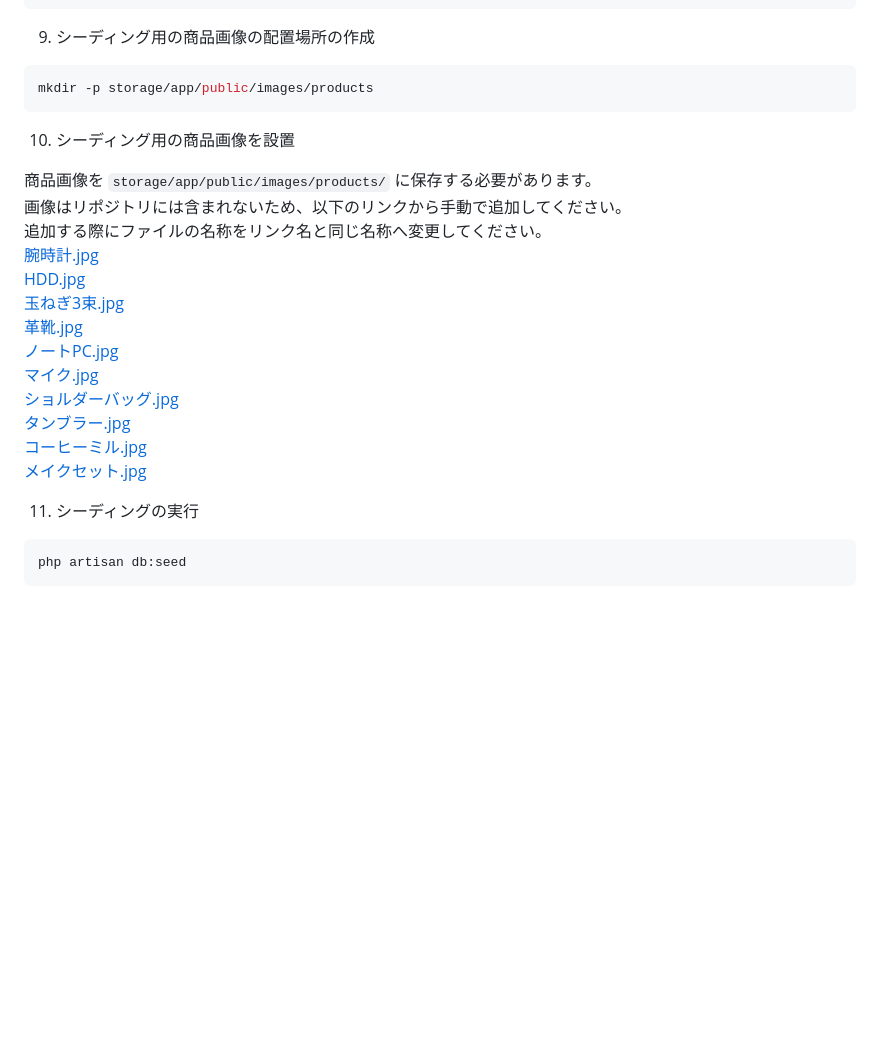
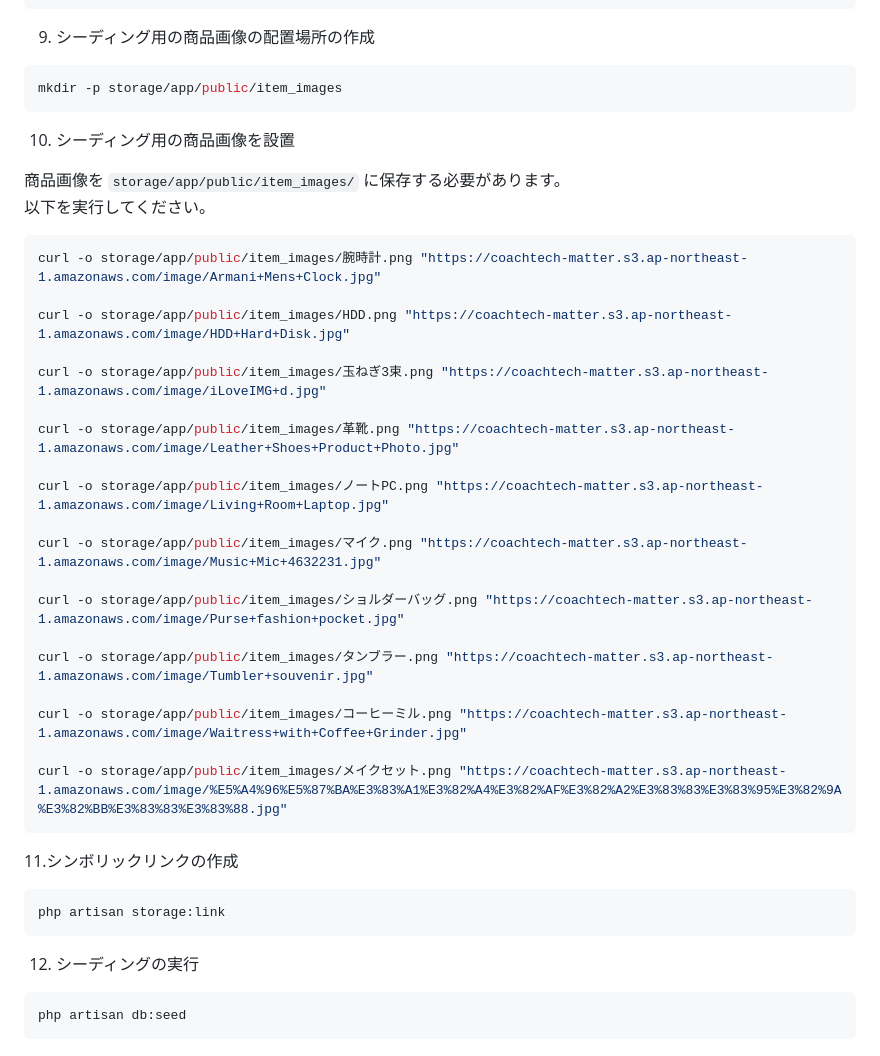
Before and after one commit to seiya71/coachtech-flea-market, a Markdown page: README.md, the part around the change. GitHub-like rendering; blank space fills up the shorter version.

Commit message:
READMEの改修

````diff
--- a/README.md
+++ b/README.md
@@ -59,25 +59,39 @@ php artisan migrate
 ```
 9. シーディング用の商品画像の配置場所の作成
 ``` bash
-mkdir -p storage/app/public/images/products
+mkdir -p storage/app/public/item_images
 ```
 10. シーディング用の商品画像を設置
 
-商品画像を `storage/app/public/images/products/` に保存する必要があります。
-画像はリポジトリには含まれないため、以下のリンクから手動で追加してください。
-追加する際にファイルの名称をリンク名と同じ名称へ変更してください。
-[腕時計.jpg](https://coachtech-matter.s3.ap-northeast-1.amazonaws.com/image/Armani+Mens+Clock.jpg)
-[HDD.jpg](https://coachtech-matter.s3.ap-northeast-1.amazonaws.com/image/HDD+Hard+Disk.jpg)
-[玉ねぎ3束.jpg](https://coachtech-matter.s3.ap-northeast-1.amazonaws.com/image/iLoveIMG+d.jpg)
-[革靴.jpg](https://coachtech-matter.s3.ap-northeast-1.amazonaws.com/image/Leather+Shoes+Product+Photo.jpg)
-[ノートPC.jpg](https://coachtech-matter.s3.ap-northeast-1.amazonaws.com/image/Living+Room+Laptop.jpg)
-[マイク.jpg](https://coachtech-matter.s3.ap-northeast-1.amazonaws.com/image/Music+Mic+4632231.jpg)
-[ショルダーバッグ.jpg](https://coachtech-matter.s3.ap-northeast-1.amazonaws.com/image/Purse+fashion+pocket.jpg)
-[タンブラー.jpg](https://coachtech-matter.s3.ap-northeast-1.amazonaws.com/image/Tumbler+souvenir.jpg)
-[コーヒーミル.jpg](https://coachtech-matter.s3.ap-northeast-1.amazonaws.com/image/Waitress+with+Coffee+Grinder.jpg)
-[メイクセット.jpg](https://coachtech-matter.s3.ap-northeast-1.amazonaws.com/image/%E5%A4%96%E5%87%BA%E3%83%A1%E3%82%A4%E3%82%AF%E3%82%A2%E3%83%83%E3%83%95%E3%82%9A%E3%82%BB%E3%83%83%E3%83%88.jpg)
+商品画像を `storage/app/public/item_images/` に保存する必要があります。
+以下を実行してください。
+``` bash
+curl -o storage/app/public/item_images/腕時計.png "https://coachtech-matter.s3.ap-northeast-1.amazonaws.com/image/Armani+Mens+Clock.jpg"
 
-11. シーディングの実行
+curl -o storage/app/public/item_images/HDD.png "https://coachtech-matter.s3.ap-northeast-1.amazonaws.com/image/HDD+Hard+Disk.jpg"
+
+curl -o storage/app/public/item_images/玉ねぎ3束.png "https://coachtech-matter.s3.ap-northeast-1.amazonaws.com/image/iLoveIMG+d.jpg"
+
+curl -o storage/app/public/item_images/革靴.png "https://coachtech-matter.s3.ap-northeast-1.amazonaws.com/image/Leather+Shoes+Product+Photo.jpg"
+
+curl -o storage/app/public/item_images/ノートPC.png "https://coachtech-matter.s3.ap-northeast-1.amazonaws.com/image/Living+Room+Laptop.jpg"
+
+curl -o storage/app/public/item_images/マイク.png "https://coachtech-matter.s3.ap-northeast-1.amazonaws.com/image/Music+Mic+4632231.jpg"
+
+curl -o storage/app/public/item_images/ショルダーバッグ.png "https://coachtech-matter.s3.ap-northeast-1.amazonaws.com/image/Purse+fashion+pocket.jpg"
+
+curl -o storage/app/public/item_images/タンブラー.png "https://coachtech-matter.s3.ap-northeast-1.amazonaws.com/image/Tumbler+souvenir.jpg"
+
+curl -o storage/app/public/item_images/コーヒーミル.png "https://coachtech-matter.s3.ap-northeast-1.amazonaws.com/image/Waitress+with+Coffee+Grinder.jpg"
+
+curl -o storage/app/public/item_images/メイクセット.png "https://coachtech-matter.s3.ap-northeast-1.amazonaws.com/image/%E5%A4%96%E5%87%BA%E3%83%A1%E3%82%A4%E3%82%AF%E3%82%A2%E3%83%83%E3%83%95%E3%82%9A%E3%82%BB%E3%83%83%E3%83%88.jpg"
+```
+11.シンボリックリンクの作成
+``` bash
+php artisan storage:link
+```
+
+12. シーディングの実行
 ``` bash
 php artisan db:seed
 ```
````
